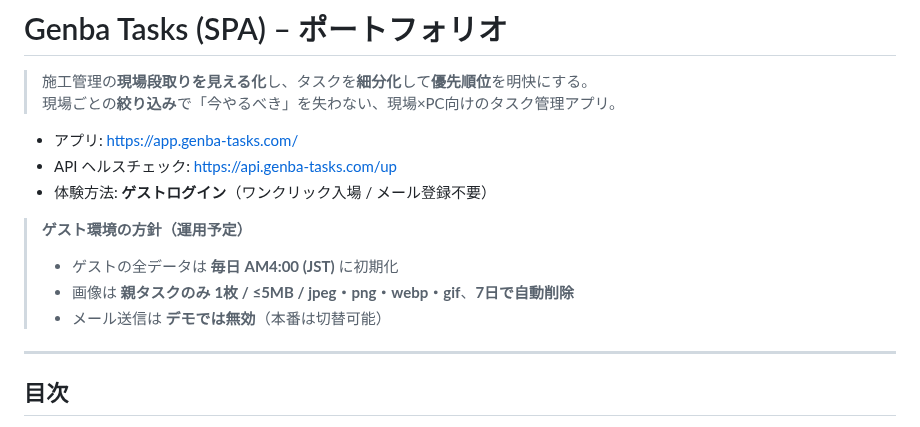
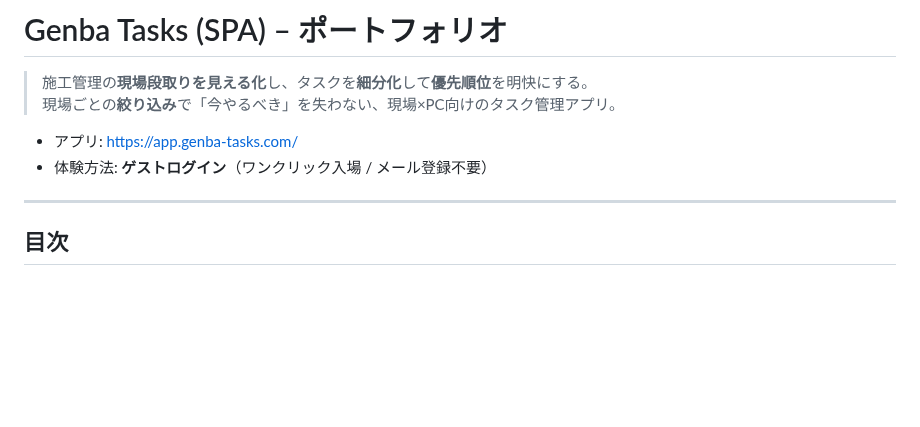
Before and after one commit to watanabe750/genba-tasks, a Markdown page: README.md, the part around the change. Drawn GitHub-style; blank space fills up the shorter version.

Commit message:
リードミー編集

```diff
--- a/README.md
+++ b/README.md
@@ -4,13 +4,7 @@
 > 現場ごとの**絞り込み**で「今やるべき」を失わない、現場×PC向けのタスク管理アプリ。
 
 - アプリ: https://app.genba-tasks.com/
-- API ヘルスチェック: https://api.genba-tasks.com/up
 - 体験方法: **ゲストログイン**（ワンクリック入場 / メール登録不要）
-
-> **ゲスト環境の方針（運用予定）**
-> - ゲストの全データは **毎日 AM4:00 (JST)** に初期化
-> - 画像は **親タスクのみ 1枚 / ≤5MB / jpeg・png・webp・gif**、**7日で自動削除**
-> - メール送信は **デモでは無効**（本番は切替可能）
 
 ---
 
```
